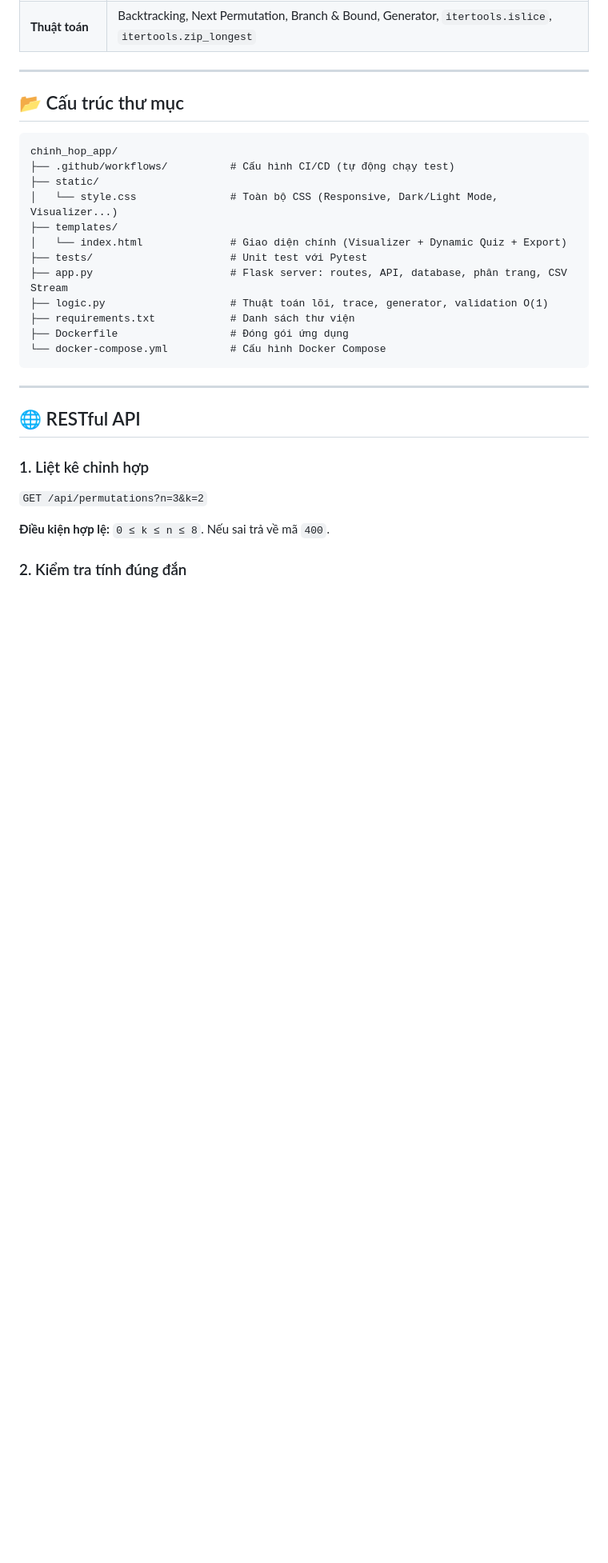
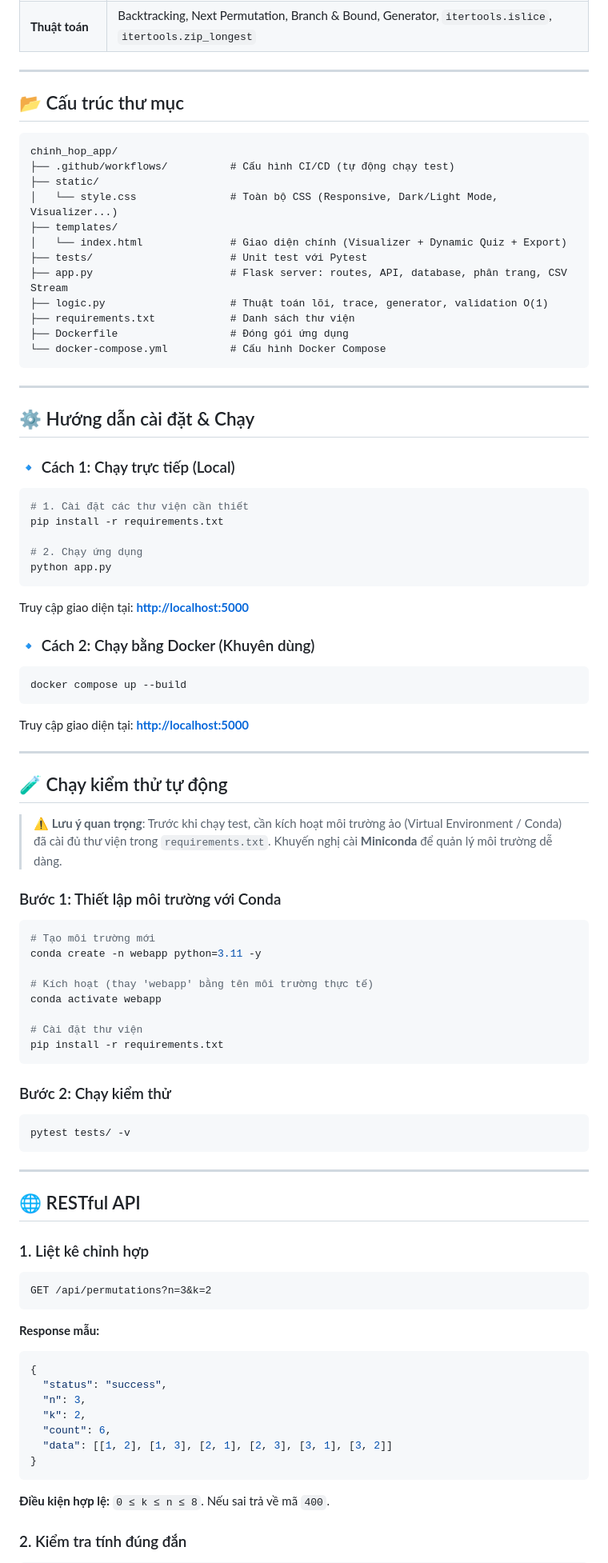
Before and after one commit to KhanhVu156/chinh_hop_app, a Markdown page: README.md, the part around one of its changes. Shown at 80% size. Rendered like a GitHub page; blank space fills up the shorter version.

Commit message:
Re write readme 2

````diff
--- a/README.md
+++ b/README.md
@@ -105,11 +105,74 @@ chinh_hop_app/
 
 ---
 
+## ⚙️ Hướng dẫn cài đặt & Chạy
+
+### 🔹 Cách 1: Chạy trực tiếp (Local)
+
+```bash
+# 1. Cài đặt các thư viện cần thiết
+pip install -r requirements.txt
+
+# 2. Chạy ứng dụng
+python app.py
+```
+
+Truy cập giao diện tại: **<http://localhost:5000>**
+
+### 🔹 Cách 2: Chạy bằng Docker (Khuyên dùng)
+
+```bash
+docker compose up --build
+```
+
+Truy cập giao diện tại: **<http://localhost:5000>**
+
+---
+
+## 🧪 Chạy kiểm thử tự động
+
+> ⚠️ **Lưu ý quan trọng**: Trước khi chạy test, cần kích hoạt môi trường ảo (Virtual Environment / Conda) đã cài đủ thư viện trong `requirements.txt`. Khuyến nghị cài **Miniconda** để quản lý môi trường dễ dàng.
+
+### Bước 1: Thiết lập môi trường với Conda
+
+```bash
+# Tạo môi trường mới
+conda create -n webapp python=3.11 -y
+
+# Kích hoạt (thay 'webapp' bằng tên môi trường thực tế)
+conda activate webapp
+
+# Cài đặt thư viện
+pip install -r requirements.txt
+```
+
+### Bước 2: Chạy kiểm thử
+
+```bash
+pytest tests/ -v
+```
+
+---
+
 ## 🌐 RESTful API
 
 ### 1. Liệt kê chỉnh hợp
 
-`GET /api/permutations?n=3&k=2`
+```http
+GET /api/permutations?n=3&k=2
+```
+
+**Response mẫu:**
+
+```json
+{
+  "status": "success",
+  "n": 3,
+  "k": 2,
+  "count": 6,
+  "data": [[1, 2], [1, 3], [2, 1], [2, 3], [3, 1], [3, 2]]
+}
+```
 
 **Điều kiện hợp lệ:** `0 ≤ k ≤ n ≤ 8`. Nếu sai trả về mã `400`.
 
````
Also changed, not shown: other parts of README.md (+18 -2 lines).
